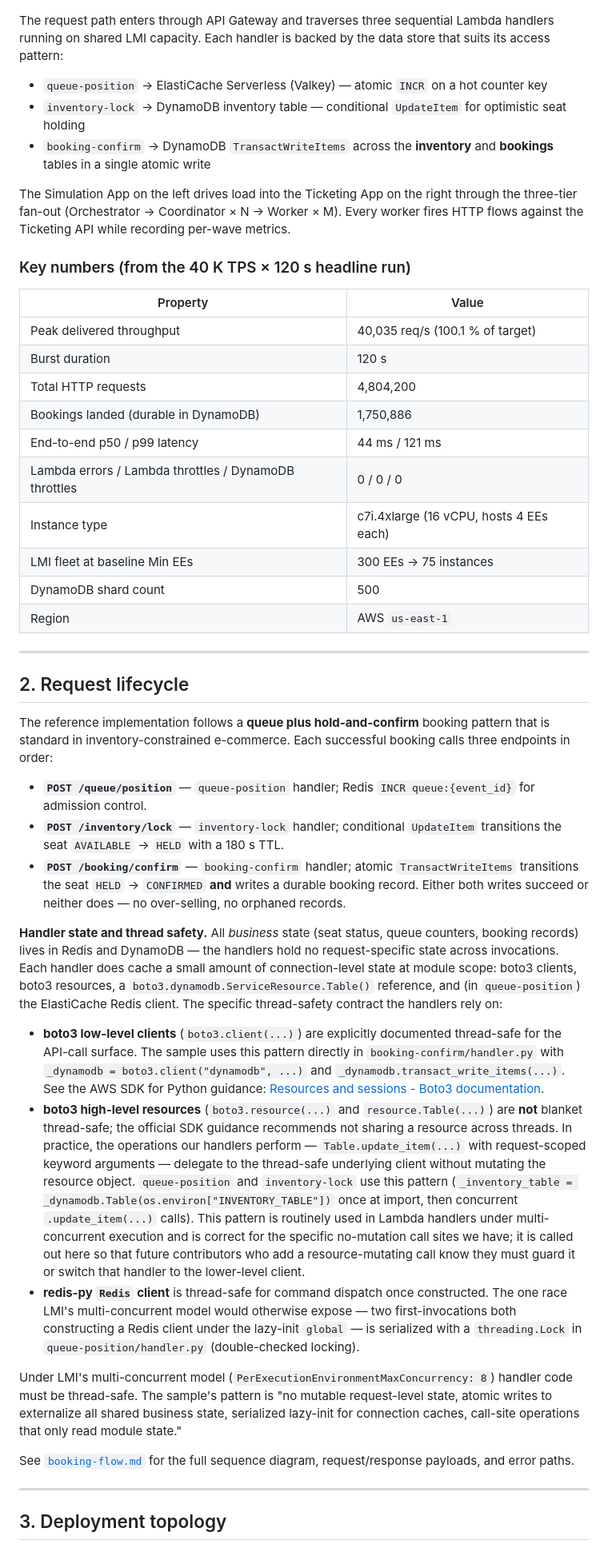
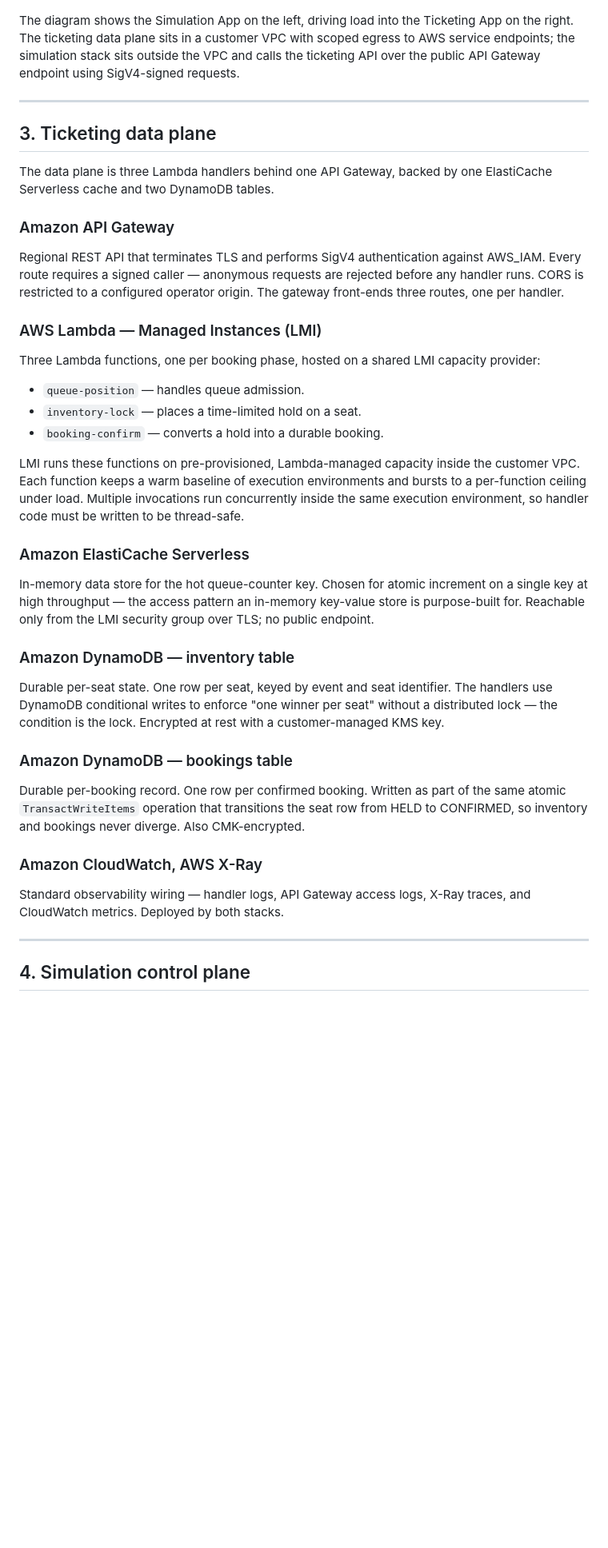
Before and after one commit to aws-samples/sample-aws-lambda-managed-instances-large-transactions-volume, a Markdown page: docs/architecture.md, the part around one of its changes. Shown at 80% size. Drawn GitHub-style; blank space fills up the shorter version.

```diff
--- a/docs/architecture.md
+++ b/docs/architecture.md
@@ -17,51 +30,45 @@ A reference architecture for concert-ticketing-style workloads on AWS Lambda Man
 
 ![AWS architecture](images/architecture.png)
 
-The request path enters through API Gateway and traverses three sequential Lambda handlers running on shared LMI capacity. Each handler is backed by the data store that suits its access pattern:
-
-- `queue-position` → ElastiCache Serverless (Valkey) — atomic `INCR` on a hot counter key
-- `inventory-lock` → DynamoDB inventory table — conditional `UpdateItem` for optimistic seat holding
-- `booking-confirm` → DynamoDB `TransactWriteItems` across the **inventory** and **bookings** tables in a single atomic write
-
-The Simulation App on the left drives load into the Ticketing App on the right through the three-tier fan-out (Orchestrator → Coordinator × N → Worker × M). Every worker fires HTTP flows against the Ticketing API while recording per-wave metrics.
-
-
-### Key numbers (from the 40 K TPS × 120 s headline run)
-
-| Property | Value |
-|---|---|
-| Peak delivered throughput | 40,035 req/s (100.1 % of target) |
-| Burst duration | 120 s |
-| Total HTTP requests | 4,804,200 |
-| Bookings landed (durable in DynamoDB) | 1,750,886 |
-| End-to-end p50 / p99 latency | 44 ms / 121 ms |
-| Lambda errors / Lambda throttles / DynamoDB throttles | 0 / 0 / 0 |
-| Instance type | c7i.4xlarge (16 vCPU, hosts 4 EEs each) |
-| LMI fleet at baseline Min EEs | 300 EEs → 75 instances |
-| DynamoDB shard count | 500 |
-| Region | AWS `us-east-1` |
+The diagram shows the Simulation App on the left, driving load into the Ticketing App on the right. The ticketing data plane sits in a customer VPC with scoped egress to AWS service endpoints; the simulation stack sits outside the VPC and calls the ticketing API over the public API Gateway endpoint using SigV4-signed requests.
 
 ---
 
-## 2. Request lifecycle
+## 3. Ticketing data plane
 
-The reference implementation follows a **queue plus hold-and-confirm** booking pattern that is standard in inventory-constrained e-commerce. Each successful booking calls three endpoints in order:
+The data plane is three Lambda handlers behind one API Gateway, backed by one ElastiCache Serverless cache and two DynamoDB tables.
 
-- **`POST /queue/position`** — `queue-position` handler; Redis `INCR queue:{event_id}` for admission control.
-- **`POST /inventory/lock`** — `inventory-lock` handler; conditional `UpdateItem` transitions the seat `AVAILABLE` → `HELD` with a 180 s TTL.
-- **`POST /booking/confirm`** — `booking-confirm` handler; atomic `TransactWriteItems` transitions the seat `HELD` → `CONFIRMED` **and** writes a durable booking record. Either both writes succeed or neither does — no over-selling, no orphaned records.
+### Amazon API Gateway
 
-**Handler state and thread safety.** All *business* state (seat status, queue counters, booking records) lives in Redis and DynamoDB — the handlers hold no request-specific state across invocations. Each handler does cache a small amount of connection-level state at module scope: boto3 clients, boto3 resources, a `boto3.dynamodb.ServiceResource.Table()` reference, and (in `queue-position`) the ElastiCache Redis client. The specific thread-safety contract the handlers rely on:
+Regional REST API that terminates TLS and performs SigV4 authentication against AWS_IAM. Every route requires a signed caller — anonymous requests are rejected before any handler runs. CORS is restricted to a configured operator origin. The gateway front-ends three routes, one per handler.
 
-- **boto3 low-level clients** (`boto3.client(...)`) are explicitly documented thread-safe for the API-call surface. The sample uses this pattern directly in `booking-confirm/handler.py` with `_dynamodb = boto3.client("dynamodb", ...)` and `_dynamodb.transact_write_items(...)`. See the AWS SDK for Python guidance: [Resources and sessions - Boto3 documentation](https://boto3.amazonaws.com/v1/documentation/api/latest/guide/resources.html).
-- **boto3 high-level resources** (`boto3.resource(...)` and `resource.Table(...)`) are **not** blanket thread-safe; the official SDK guidance recommends not sharing a resource across threads. In practice, the operations our handlers perform — `Table.update_item(...)` with request-scoped keyword arguments — delegate to the thread-safe underlying client without mutating the resource object. `queue-position` and `inventory-lock` use this pattern (`_inventory_table = _dynamodb.Table(os.environ["INVENTORY_TABLE"])` once at import, then concurrent `.update_item(...)` calls). This pattern is routinely used in Lambda handlers under multi-concurrent execution and is correct for the specific no-mutation call sites we have; it is called out here so that future contributors who add a resource-mutating call know they must guard it or switch that handler to the lower-level client.
-- **redis-py `Redis` client** is thread-safe for command dispatch once constructed. The one race LMI's multi-concurrent model would otherwise expose — two first-invocations both constructing a Redis client under the lazy-init `global` — is serialized with a `threading.Lock` in `queue-position/handler.py` (double-checked locking).
+### AWS Lambda — Managed Instances (LMI)
 
-Under LMI's multi-concurrent model (`PerExecutionEnvironmentMaxConcurrency: 8`) handler code must be thread-safe. The sample's pattern is "no mutable request-level state, atomic writes to externalize all shared business state, serialized lazy-init for connection caches, call-site operations that only read module state."
+Three Lambda functions, one per booking phase, hosted on a shared LMI capacity provider:
 
-See [`booking-flow.md`](./booking-flow.md) for the full sequence diagram, request/response payloads, and error paths.
+- `queue-position` — handles queue admission.
+- `inventory-lock` — places a time-limited hold on a seat.
+- `booking-confirm` — converts a hold into a durable booking.
+
+LMI runs these functions on pre-provisioned, Lambda-managed capacity inside the customer VPC. Each function keeps a warm baseline of execution environments and bursts to a per-function ceiling under load. Multiple invocations run concurrently inside the same execution environment, so handler code must be written to be thread-safe.
+
+### Amazon ElastiCache Serverless
+
+In-memory data store for the hot queue-counter key. Chosen for atomic increment on a single key at high throughput — the access pattern an in-memory key-value store is purpose-built for. Reachable only from the LMI security group over TLS; no public endpoint.
+
+### Amazon DynamoDB — inventory table
+
+Durable per-seat state. One row per seat, keyed by event and seat identifier. The handlers use DynamoDB conditional writes to enforce "one winner per seat" without a distributed lock — the condition is the lock. Encrypted at rest with a customer-managed KMS key.
+
+### Amazon DynamoDB — bookings table
+
+Durable per-booking record. One row per confirmed booking. Written as part of the same atomic `TransactWriteItems` operation that transitions the seat row from HELD to CONFIRMED, so inventory and bookings never diverge. Also CMK-encrypted.
+
+### Amazon CloudWatch, AWS X-Ray
+
+Standard observability wiring — handler logs, API Gateway access logs, X-Ray traces, and CloudWatch metrics. Deployed by both stacks.
 
 ---
 
-## 3. Deployment topology
+## 4. Simulation control plane
 
```
Also changed, not shown: other parts of docs/architecture.md (+67 -81 lines).
